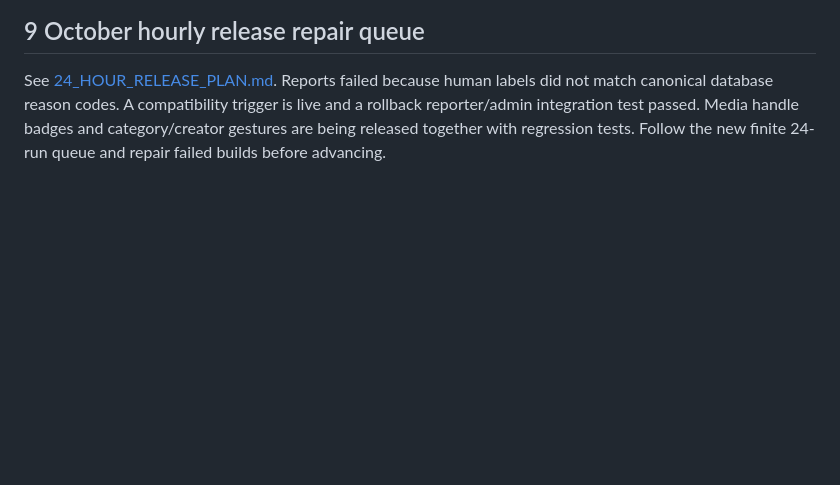
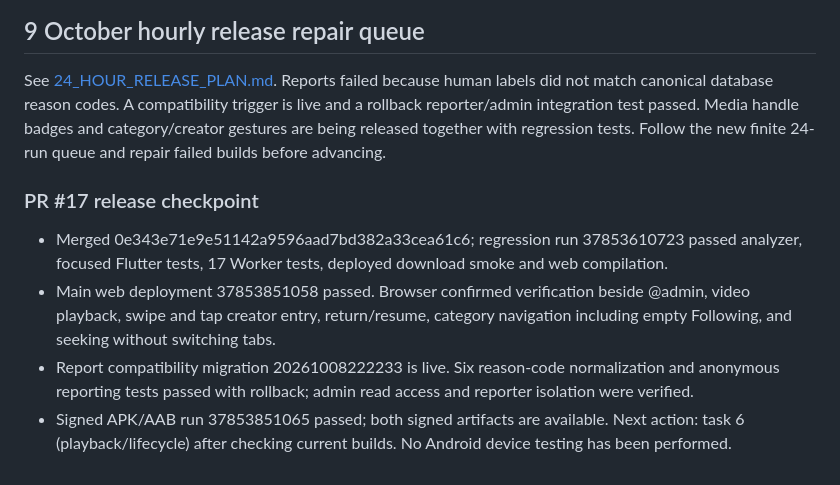
Before and after one commit to muhammedBajinka/Quran-app, a Markdown page: docs/APP_IMPROVEMENT_PLAN.md, the part around the change. Rendered like a GitHub page; blank space fills up the shorter version.

```diff
--- a/docs/APP_IMPROVEMENT_PLAN.md
+++ b/docs/APP_IMPROVEMENT_PLAN.md
@@ -47,3 +47,11 @@ Each run must append its PR/commit, checks and deployment results, next action a
 ## 9 October hourly release repair queue
 
 See [24_HOUR_RELEASE_PLAN.md](24_HOUR_RELEASE_PLAN.md). Reports failed because human labels did not match canonical database reason codes. A compatibility trigger is live and a rollback reporter/admin integration test passed. Media handle badges and category/creator gestures are being released together with regression tests. Follow the new finite 24-run queue and repair failed builds before advancing.
+
+
+### PR #17 release checkpoint
+
+- Merged 0e343e71e9e51142a9596aad7bd382a33cea61c6; regression run 37853610723 passed analyzer, focused Flutter tests, 17 Worker tests, deployed download smoke and web compilation.
+- Main web deployment 37853851058 passed. Browser confirmed verification beside @admin, video playback, swipe and tap creator entry, return/resume, category navigation including empty Following, and seeking without switching tabs.
+- Report compatibility migration 20261008222233 is live. Six reason-code normalization and anonymous reporting tests passed with rollback; admin read access and reporter isolation were verified.
+- Signed APK/AAB run 37853851065 passed; both signed artifacts are available. Next action: task 6 (playback/lifecycle) after checking current builds. No Android device testing has been performed.
```
Also changed, not shown: docs/24_HOUR_RELEASE_PLAN.md (+4 -2 lines).
